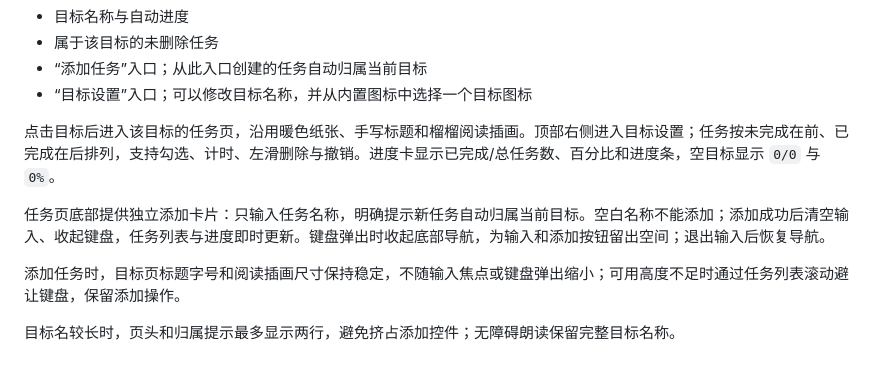
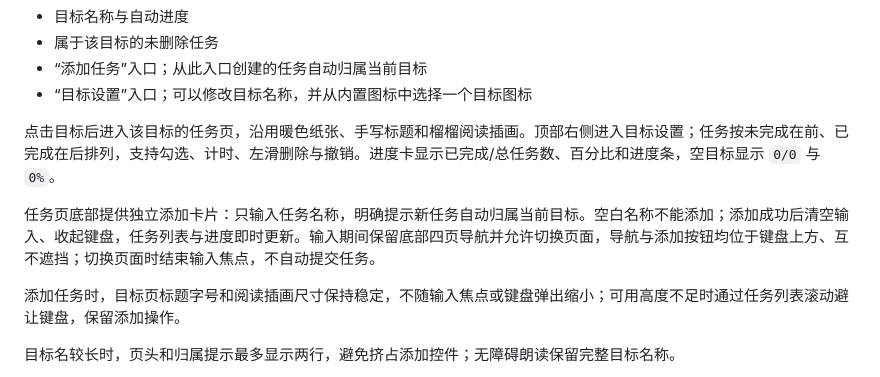
Before and after one commit to matchless0101/zhouji, a Markdown page: docs/02-产品需求文档-PRD.md, the part around the change. Rendered like a GitHub page.

```diff
--- a/docs/02-产品需求文档-PRD.md
+++ b/docs/02-产品需求文档-PRD.md
@@ -344,7 +344,7 @@ V2 增加目标页面，每个目标显示：
 
 点击目标后进入该目标的任务页，沿用暖色纸张、手写标题和榴榴阅读插画。顶部右侧进入目标设置；任务按未完成在前、已完成在后排列，支持勾选、计时、左滑删除与撤销。进度卡显示已完成/总任务数、百分比和进度条，空目标显示 `0/0` 与 `0%`。
 
-任务页底部提供独立添加卡片：只输入任务名称，明确提示新任务自动归属当前目标。空白名称不能添加；添加成功后清空输入、收起键盘，任务列表与进度即时更新。键盘弹出时收起底部导航，为输入和添加按钮留出空间；退出输入后恢复导航。
+任务页底部提供独立添加卡片：只输入任务名称，明确提示新任务自动归属当前目标。空白名称不能添加；添加成功后清空输入、收起键盘，任务列表与进度即时更新。输入期间保留底部四页导航并允许切换页面，导航与添加按钮均位于键盘上方、互不遮挡；切换页面时结束输入焦点，不自动提交任务。
 
 添加任务时，目标页标题字号和阅读插画尺寸保持稳定，不随输入焦点或键盘弹出缩小；可用高度不足时通过任务列表滚动避让键盘，保留添加操作。
 
```
Also changed, not shown: docs/design/2026-10-01-目标任务与设置页.md (+2 -0 lines), docs/design/2026-10-02-目标页输入保留导航.md (added, +36 -0 lines), docs/design/2026-10-02-目标页输入字号修复.md (+2 -0 lines), docs/design/liuli-preview/goal-navigation-input-pro-large-20261002.png (added), docs/design/liuli-preview/goal-navigation-input-pro-standard-20261002.png (added), docs/design/liuli-preview/goal-navigation-input-se-large-20261002.png (added), docs/design/liuli-preview/goal-navigation-input-se-standard-20261002.png (added), 5 other files.
